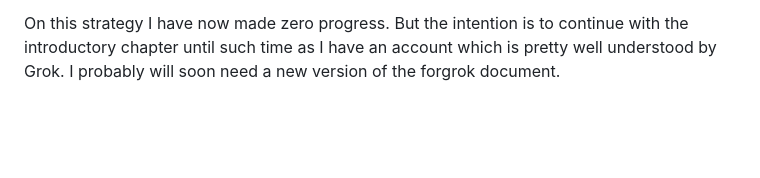
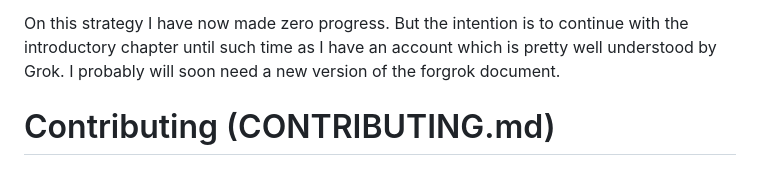
Before and after one commit to rbjones/SynEpis, a Markdown page: README.md, the part around the change. Rendered like a GitHub page; blank space fills up the shorter version.

Commit message:
Update README.md
Chacking links

```diff
--- a/README.md
+++ b/README.md
@@ -31,3 +31,5 @@ I also expect Grok (or some other AI) to prepare new versions of the story for d
 On this strategy I have now made zero progress.
 But the intention is to continue with the introductory chapter until such time as I have an account which is pretty well understood by Grok.
 I probably will soon need a new version of the forgrok document.
+
+# Contributing (CONTRIBUTING.md)
```
